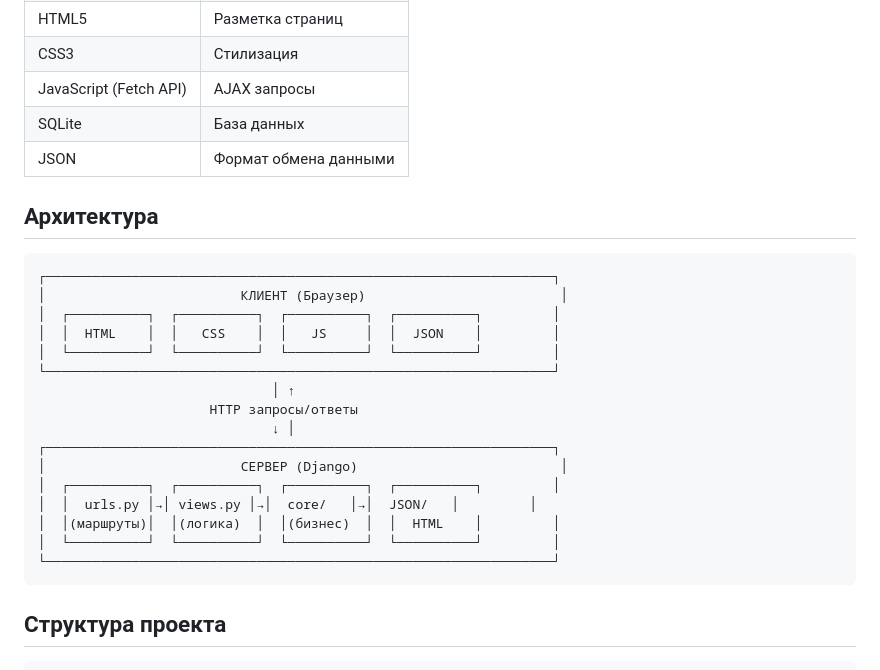
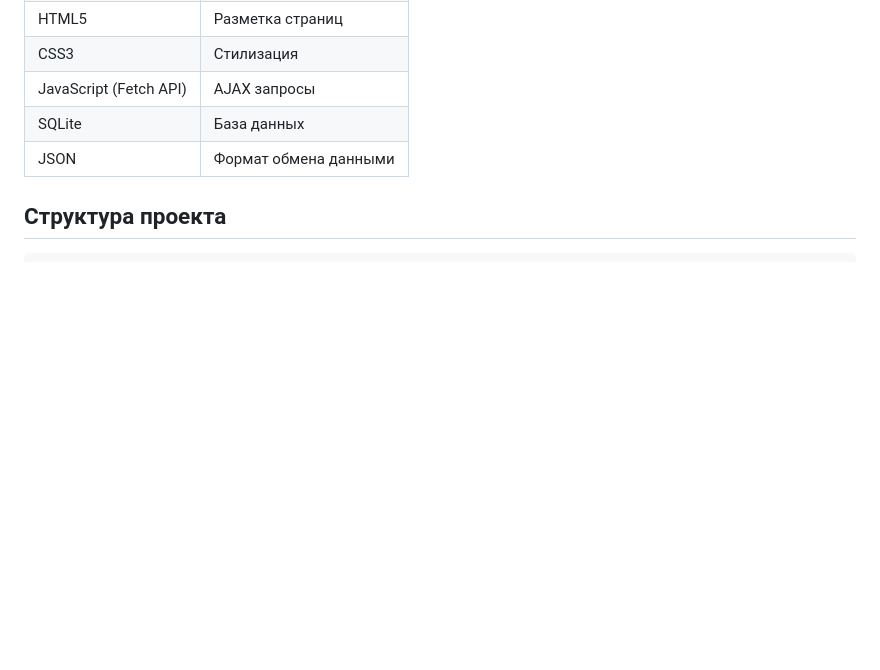
Before and after one commit to Margaritabelkovskaa/PPOIS_2, a Markdown page: lab4/README.md, the part around one of its changes. Rendered like a GitHub page; blank space fills up the shorter version.

````diff
--- a/lab4/README.md
+++ b/lab4/README.md
@@ -48,26 +48,6 @@
 | SQLite | База данных |
 | JSON | Формат обмена данными |
 
-## Архитектура
-
-```
-┌─────────────────────────────────────────────────────────────────┐
-│                         КЛИЕНТ (Браузер)                         │
-│  ┌──────────┐  ┌──────────┐  ┌──────────┐  ┌──────────┐         │
-│  │  HTML    │  │   CSS    │  │   JS     │  │  JSON    │         │
-│  └──────────┘  └──────────┘  └──────────┘  └──────────┘         │
-└─────────────────────────────────────────────────────────────────┘
-                              │ ↑
-                      HTTP запросы/ответы
-                              ↓ │
-┌─────────────────────────────────────────────────────────────────┐
-│                         СЕРВЕР (Django)                          │
-│  ┌──────────┐  ┌──────────┐  ┌──────────┐  ┌──────────┐         │
-│  │  urls.py │→│ views.py │→│  core/   │→│  JSON/   │         │
-│  │(маршруты)│  │(логика)  │  │(бизнес)  │  │  HTML    │         │
-│  └──────────┘  └──────────┘  └──────────┘  └──────────┘         │
-└─────────────────────────────────────────────────────────────────┘
-```
 
 ## Структура проекта
 
````
Also changed, not shown: other parts of lab4/README.md (+6 -6 lines).
